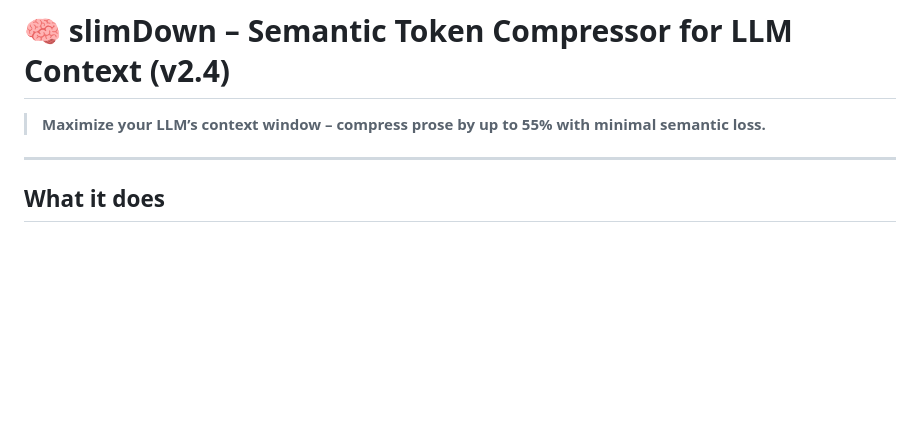
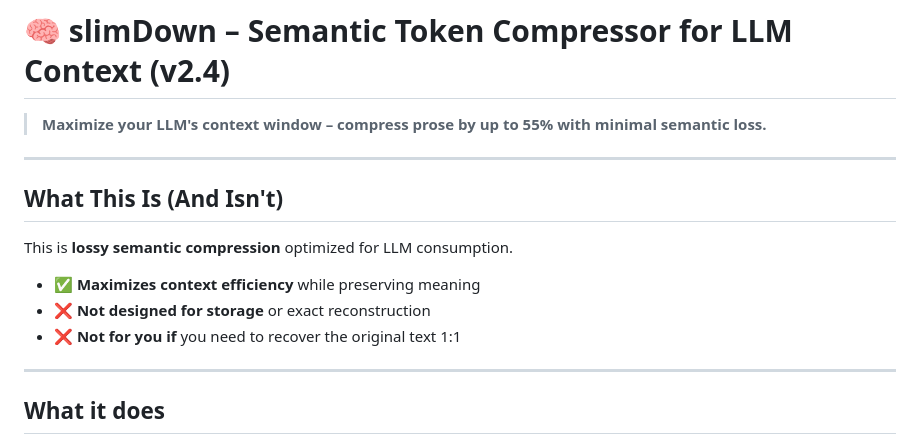
Before and after one commit to waferflopai/slimDown, a Markdown page: README.md, the part around the change. GitHub-like rendering; blank space fills up the shorter version.

```diff
--- a/README.md
+++ b/README.md
@@ -1,6 +1,16 @@
 # 🧠 slimDown – Semantic Token Compressor for LLM Context (v2.4)
 
-> **Maximize your LLM’s context window – compress prose by up to 55% with minimal semantic loss.**
+> **Maximize your LLM's context window – compress prose by up to 55% with minimal semantic loss.**
+
+---
+
+## What This Is (And Isn't)
+
+This is **lossy semantic compression** optimized for LLM consumption.
+
+- ✅ **Maximizes context efficiency** while preserving meaning
+- ❌ **Not designed for storage** or exact reconstruction
+- ❌ **Not for you if** you need to recover the original text 1:1
 
 ---
 
```
